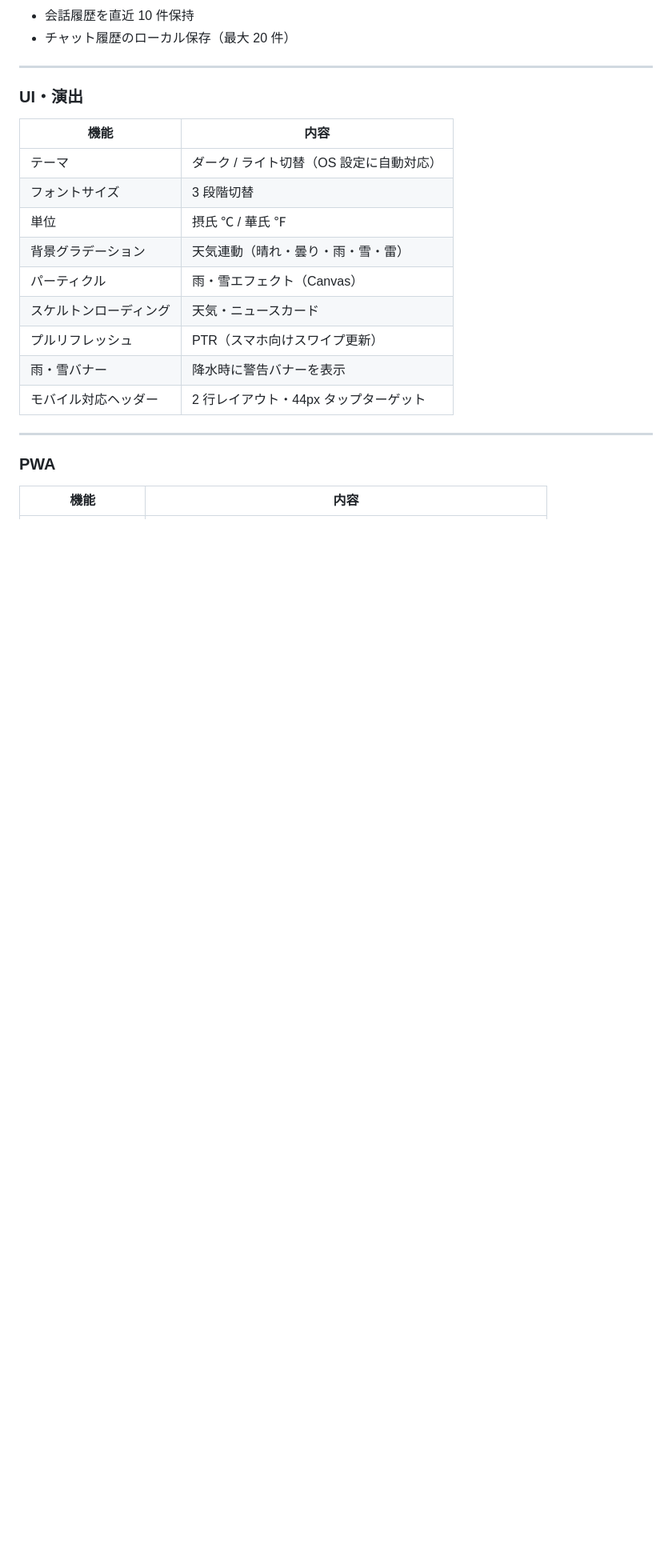
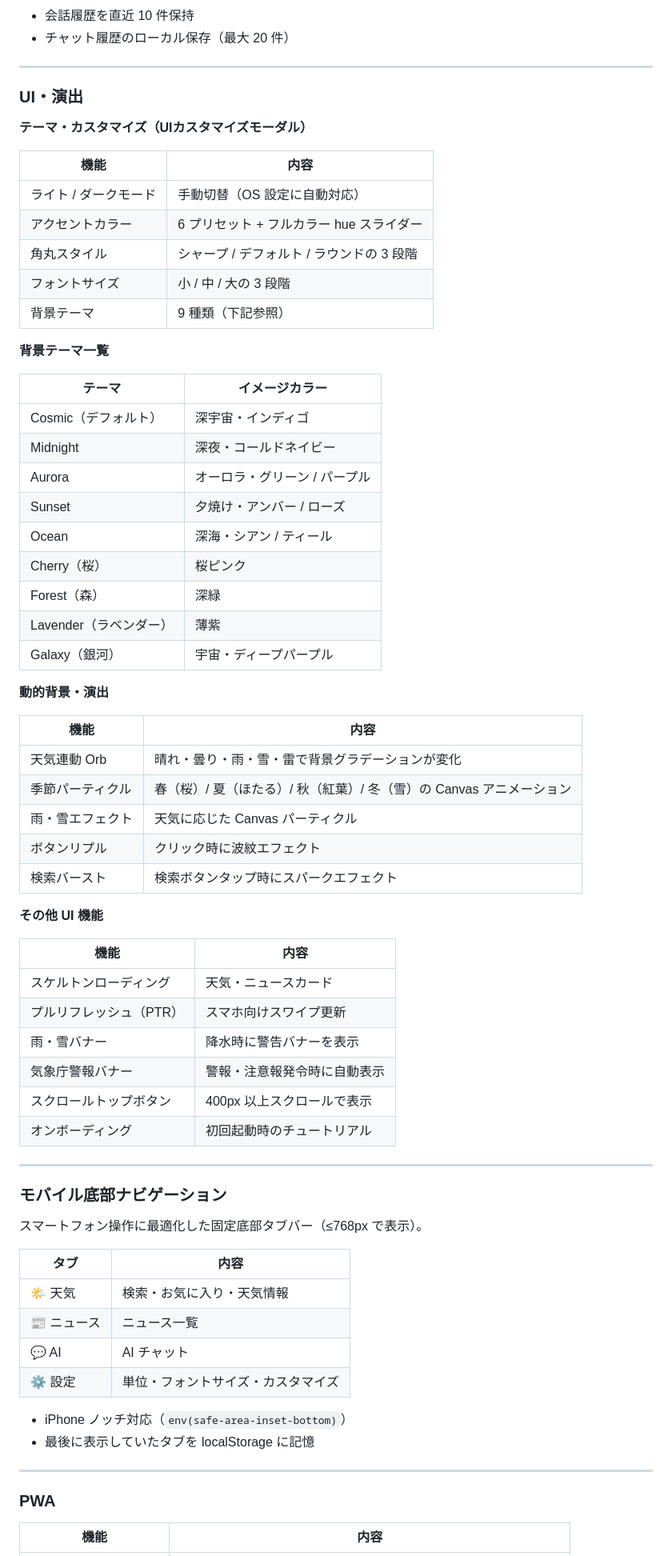
Before and after one commit to Yuuuki84/Weather-2-App, a Markdown page: README.md, the part around one of its changes. Shown at 80% size. Rendered like a GitHub page; blank space fills up the shorter version.

```diff
--- a/README.md
+++ b/README.md
@@ -84,17 +87,66 @@
 
 ### UI・演出
 
+**テーマ・カスタマイズ（UIカスタマイズモーダル）**
+
 | 機能 | 内容 |
 |------|------|
-| テーマ | ダーク / ライト切替（OS 設定に自動対応） |
-| フォントサイズ | 3 段階切替 |
-| 単位 | 摂氏 ℃ / 華氏 ℉ |
-| 背景グラデーション | 天気連動（晴れ・曇り・雨・雪・雷） |
-| パーティクル | 雨・雪エフェクト（Canvas） |
+| ライト / ダークモード | 手動切替（OS 設定に自動対応） |
+| アクセントカラー | 6 プリセット + フルカラー hue スライダー |
+| 角丸スタイル | シャープ / デフォルト / ラウンドの 3 段階 |
+| フォントサイズ | 小 / 中 / 大の 3 段階 |
+| 背景テーマ | 9 種類（下記参照） |
+
+**背景テーマ一覧**
+
+| テーマ | イメージカラー |
+|--------|--------------|
+| Cosmic（デフォルト） | 深宇宙・インディゴ |
+| Midnight | 深夜・コールドネイビー |
+| Aurora | オーロラ・グリーン / パープル |
+| Sunset | 夕焼け・アンバー / ローズ |
+| Ocean | 深海・シアン / ティール |
+| Cherry（桜） | 桜ピンク |
+| Forest（森） | 深緑 |
+| Lavender（ラベンダー） | 薄紫 |
+| Galaxy（銀河） | 宇宙・ディープパープル |
+
+**動的背景・演出**
+
+| 機能 | 内容 |
+|------|------|
+| 天気連動 Orb | 晴れ・曇り・雨・雪・雷で背景グラデーションが変化 |
+| 季節パーティクル | 春（桜）/ 夏（ほたる）/ 秋（紅葉）/ 冬（雪）の Canvas アニメーション |
+| 雨・雪エフェクト | 天気に応じた Canvas パーティクル |
+| ボタンリプル | クリック時に波紋エフェクト |
+| 検索バースト | 検索ボタンタップ時にスパークエフェクト |
+
+**その他 UI 機能**
+
+| 機能 | 内容 |
+|------|------|
 | スケルトンローディング | 天気・ニュースカード |
-| プルリフレッシュ | PTR（スマホ向けスワイプ更新） |
+| プルリフレッシュ（PTR） | スマホ向けスワイプ更新 |
 | 雨・雪バナー | 降水時に警告バナーを表示 |
-| モバイル対応ヘッダー | 2 行レイアウト・44px タップターゲット |
+| 気象庁警報バナー | 警報・注意報発令時に自動表示 |
+| スクロールトップボタン | 400px 以上スクロールで表示 |
+| オンボーディング | 初回起動時のチュートリアル |
+
+---
+
+### モバイル底部ナビゲーション
+
+スマートフォン操作に最適化した固定底部タブバー（≤768px で表示）。
+
+| タブ | 内容 |
+|------|------|
+| 🌤 天気 | 検索・お気に入り・天気情報 |
+| 📰 ニュース | ニュース一覧 |
+| 💬 AI | AI チャット |
+| ⚙️ 設定 | 単位・フォントサイズ・カスタマイズ |
+
+- iPhone ノッチ対応（`env(safe-area-inset-bottom)`）
+- 最後に表示していたタブを localStorage に記憶
 
 ---
 
```
Also changed, not shown: other parts of README.md (+56 -12 lines).
